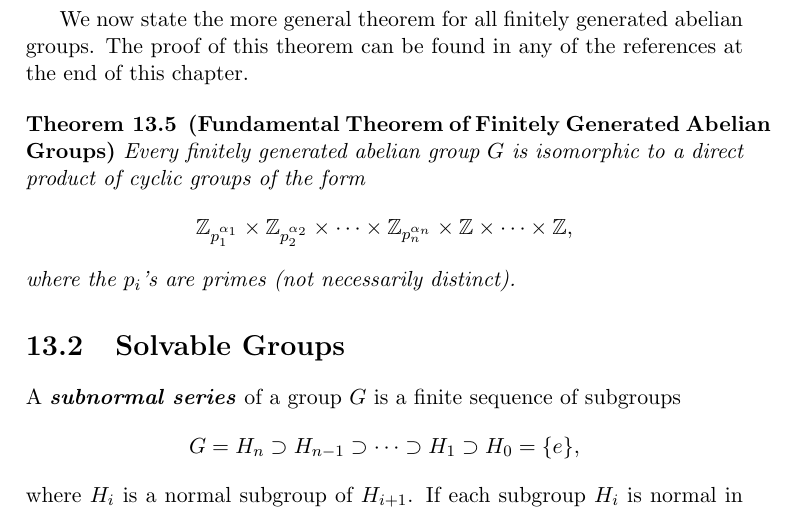
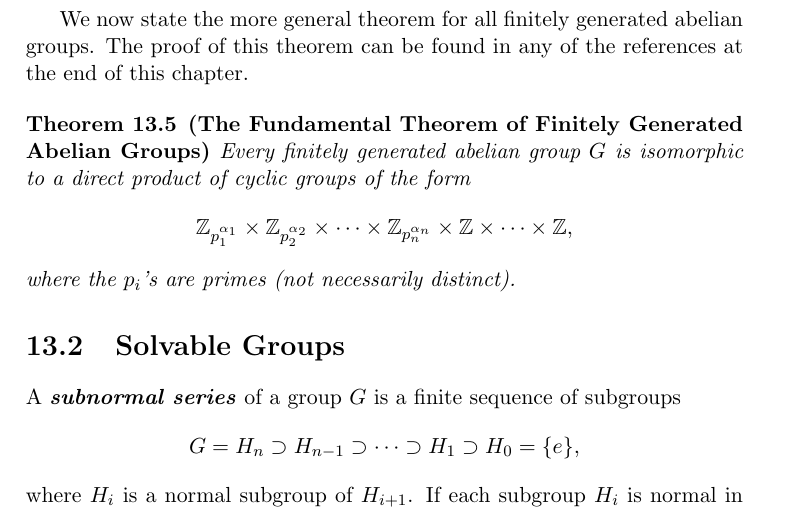
Before and after one commit to twjudson/aata, a LaTeX thesis (aata.tex, which reads struct.tex): part of page 209 of 400, cut so that both start at the same text. Compiled offline with pdfLaTeX; a missing font is replaced by an installed copy or a similar font.

Commit message:
Eliminated overfull box in struct.tex

```diff
--- a/struct.tex
+++ b/struct.tex
@@ -331,7 +331,7 @@ references at the end of this chapter.
 
 
 \begin{theorem}
-{\bf (Fundamental Theorem of Finitely Generated Abelian Groups)}
+{\bf (The Fundamental Theorem of Finitely Generated Abelian Groups)}
 Every finitely generated abelian group $G$ is isomorphic to a direct
 product of cyclic groups of the form
 \[
```
Also changed, not shown: homomorph.tex (+1 -1 lines).
